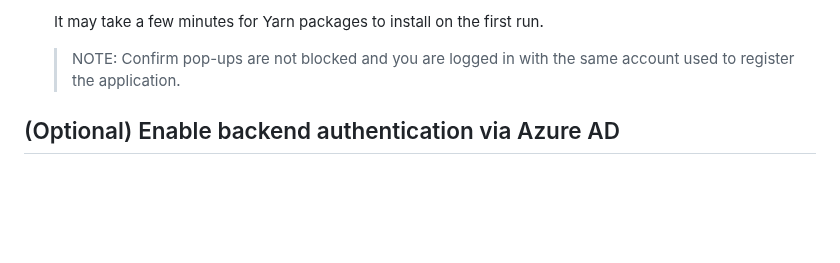
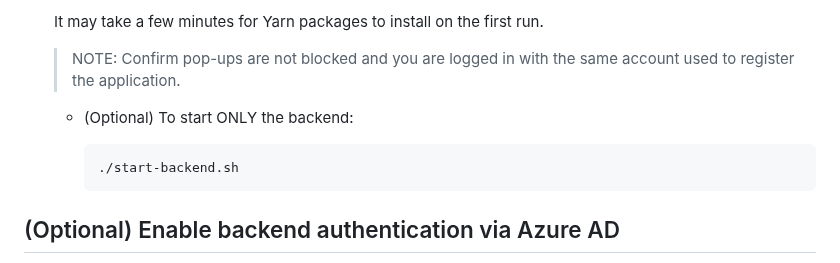
Before and after one commit to microsoft/chat-copilot, a Markdown page: README.md, the part around the change. Drawn GitHub-style; blank space fills up the shorter version.

Commit message:
add shell version

````diff
--- a/README.md
+++ b/README.md
@@ -143,6 +143,12 @@ You will need the following items to run the sample:
    It may take a few minutes for Yarn packages to install on the first run.
 
    > NOTE: Confirm pop-ups are not blocked and you are logged in with the same account used to register the application.
+
+   - (Optional) To start ONLY the backend:
+
+     ```powershell
+     ./start-backend.sh
+     ```
 
 ## (Optional) Enable backend authentication via Azure AD
 
````
